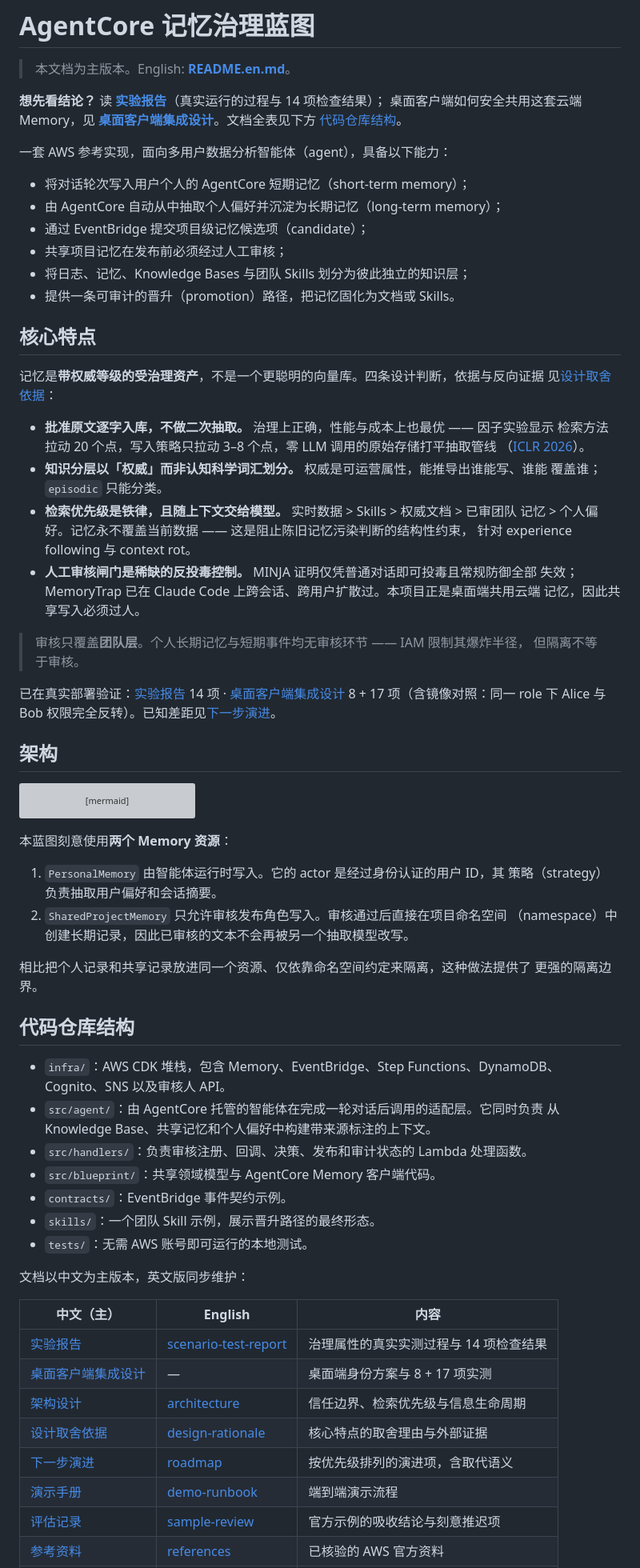
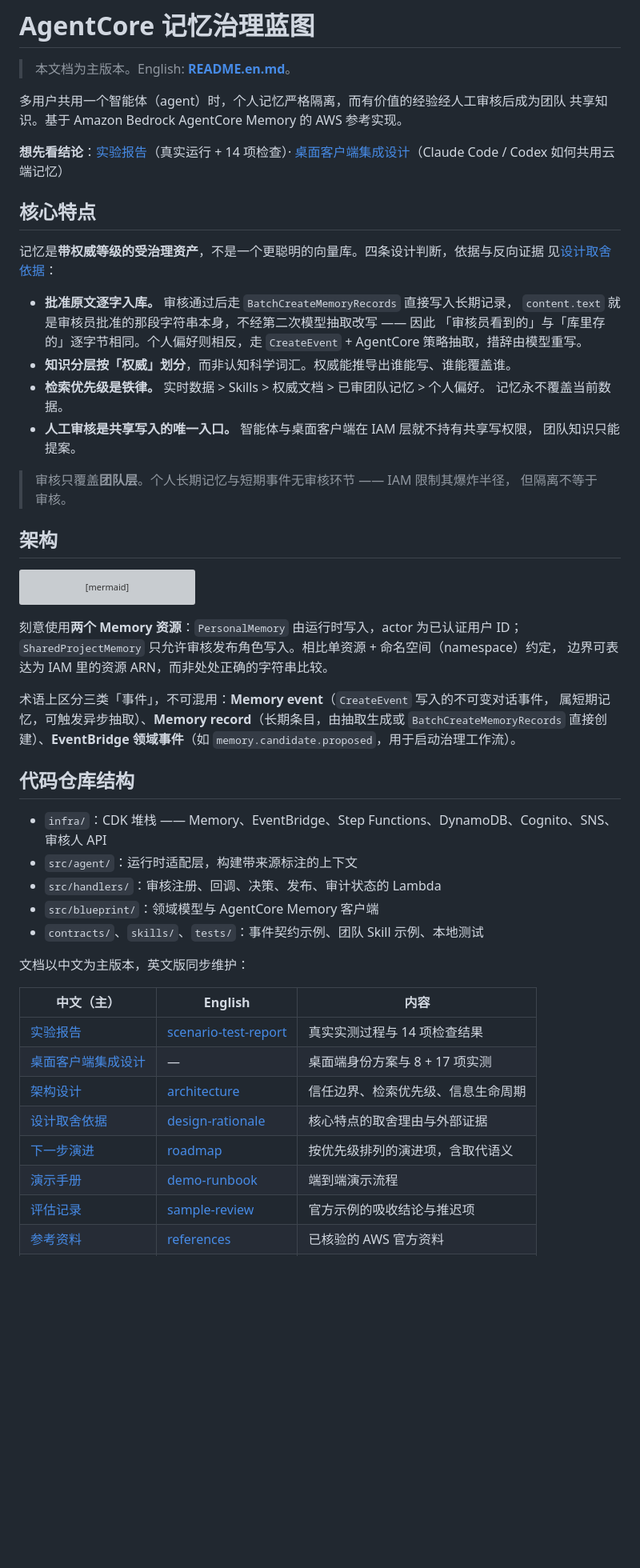
Before and after one commit to ericyanpek/agentcore-memory-blueprint, a Markdown page: README.md, the part around one of its changes. Shown at 80% size. Drawn GitHub-style; blank space fills up the shorter version; grey boxes are pictures that could not be loaded.

````diff
--- a/README.md
+++ b/README.md
@@ -2,43 +2,29 @@
 
 > 本文档为主版本。English: **[README.en.md](README.en.md)**。
 
-**想先看结论？** 读 **[实验报告](docs/实验报告.md)**（真实运行的过程与 14 项检查结果）；
-桌面客户端如何安全共用这套云端 Memory，见
-**[桌面客户端集成设计](docs/桌面客户端集成设计.md)**。文档全表见下方
-[代码仓库结构](#代码仓库结构)。
+多用户共用一个智能体（agent）时，个人记忆严格隔离，而有价值的经验经人工审核后成为团队
+共享知识。基于 Amazon Bedrock AgentCore Memory 的 AWS 参考实现。
 
-一套 AWS 参考实现，面向多用户数据分析智能体（agent），具备以下能力：
-
-- 将对话轮次写入用户个人的 AgentCore 短期记忆（short-term memory）；
-- 由 AgentCore 自动从中抽取个人偏好并沉淀为长期记忆（long-term memory）；
-- 通过 EventBridge 提交项目级记忆候选项（candidate）；
-- 共享项目记忆在发布前必须经过人工审核；
-- 将日志、记忆、Knowledge Bases 与团队 Skills 划分为彼此独立的知识层；
-- 提供一条可审计的晋升（promotion）路径，把记忆固化为文档或 Skills。
+**想先看结论**：[实验报告](docs/实验报告.md)（真实运行 + 14 项检查）·
+[桌面客户端集成设计](docs/桌面客户端集成设计.md)（Claude Code / Codex 如何共用云端记忆）
 
 ## 核心特点
 
 记忆是**带权威等级的受治理资产**，不是一个更聪明的向量库。四条设计判断，依据与反向证据
 见[设计取舍依据](docs/设计取舍依据.md)：
 
-- **批准原文逐字入库，不做二次抽取。** 治理上正确，性能与成本上也最优 —— 因子实验显示
-  检索方法拉动 20 个点，写入策略只拉动 3–8 个点，零 LLM 调用的原始存储打平抽取管线
-  （[ICLR 2026](https://arxiv.org/abs/2603.02473)）。
-- **知识分层以「权威」而非认知科学词汇划分。** 权威是可运营属性，能推导出谁能写、谁能
-  覆盖谁；`episodic` 只能分类。
-- **检索优先级是铁律，且随上下文交给模型。** 实时数据 > Skills > 权威文档 > 已审团队
-  记忆 > 个人偏好。记忆永不覆盖当前数据 —— 这是阻止陈旧记忆污染判断的结构性约束，
-  针对 experience following 与 context rot。
-- **人工审核闸门是稀缺的反投毒控制。** MINJA 证明仅凭普通对话即可投毒且常规防御全部
-  失效；MemoryTrap 已在 Claude Code 上跨会话、跨用户扩散过。本项目正是桌面端共用云端
-  记忆，因此共享写入必须过人。
+- **批准原文逐字入库。** 审核通过后走 `BatchCreateMemoryRecords` 直接写入长期记录，
+  `content.text` 就是审核员批准的那段字符串本身，不经第二次模型抽取改写 —— 因此
+  「审核员看到的」与「库里存的」逐字节相同。个人偏好则相反，走 `CreateEvent` +
+  AgentCore 策略抽取，措辞由模型重写。
+- **知识分层按「权威」划分**，而非认知科学词汇。权威能推导出谁能写、谁能覆盖谁。
+- **检索优先级是铁律。** 实时数据 > Skills > 权威文档 > 已审团队记忆 > 个人偏好。
+  记忆永不覆盖当前数据。
+- **人工审核是共享写入的唯一入口。** 智能体与桌面客户端在 IAM 层就不持有共享写权限，
+  团队知识只能提案。
 
-> 审核只覆盖**团队层**。个人长期记忆与短期事件均无审核环节 —— IAM 限制其爆炸半径，
+> 审核只覆盖**团队层**。个人长期记忆与短期事件无审核环节 —— IAM 限制其爆炸半径，
 > 但隔离不等于审核。
-
-已在真实部署验证：[实验报告](docs/实验报告.md) 14 项 ·
-[桌面客户端集成设计](docs/桌面客户端集成设计.md) 8 + 17 项（含镜像对照：同一 role 下
-Alice 与 Bob 权限完全反转）。已知差距见[下一步演进](docs/下一步演进.md)。
 
 ## 架构
 
@@ -59,37 +45,32 @@ flowchart LR
     P --> SK["Git 中的团队 Skills<br/>可执行流程"]
 ```
 
-本蓝图刻意使用**两个 Memory 资源**：
+刻意使用**两个 Memory 资源**：`PersonalMemory` 由运行时写入，actor 为已认证用户 ID；
+`SharedProjectMemory` 只允许审核发布角色写入。相比单资源 + 命名空间（namespace）约定，
+边界可表达为 IAM 里的资源 ARN，而非处处正确的字符串比较。
 
-1. `PersonalMemory` 由智能体运行时写入。它的 actor 是经过身份认证的用户 ID，其
-   策略（strategy）负责抽取用户偏好和会话摘要。
-2. `SharedProjectMemory` 只允许审核发布角色写入。审核通过后直接在项目命名空间
-   （namespace）中创建长期记录，因此已审核的文本不会再被另一个抽取模型改写。
-
-相比把个人记录和共享记录放进同一个资源、仅依靠命名空间约定来隔离，这种做法提供了
-更强的隔离边界。
+术语上区分三类「事件」，不可混用：**Memory event**（`CreateEvent` 写入的不可变对话事件，
+属短期记忆，可触发异步抽取）、**Memory record**（长期条目，由抽取生成或
+`BatchCreateMemoryRecords` 直接创建）、**EventBridge 领域事件**（如
+`memory.candidate.proposed`，用于启动治理工作流）。
 
 ## 代码仓库结构
 
-- `infra/`：AWS CDK 堆栈，包含 Memory、EventBridge、Step Functions、DynamoDB、
-  Cognito、SNS 以及审核人 API。
-- `src/agent/`：由 AgentCore 托管的智能体在完成一轮对话后调用的适配层。它同时负责
-  从 Knowledge Base、共享记忆和个人偏好中构建带来源标注的上下文。
-- `src/handlers/`：负责审核注册、回调、决策、发布和审计状态的 Lambda 处理函数。
-- `src/blueprint/`：共享领域模型与 AgentCore Memory 客户端代码。
-- `contracts/`：EventBridge 事件契约示例。
-- `skills/`：一个团队 Skill 示例，展示晋升路径的最终形态。
-- `tests/`：无需 AWS 账号即可运行的本地测试。
+- `infra/`：CDK 堆栈 —— Memory、EventBridge、Step Functions、DynamoDB、Cognito、SNS、审核人 API
+- `src/agent/`：运行时适配层，构建带来源标注的上下文
+- `src/handlers/`：审核注册、回调、决策、发布、审计状态的 Lambda
+- `src/blueprint/`：领域模型与 AgentCore Memory 客户端
+- `contracts/`、`skills/`、`tests/`：事件契约示例、团队 Skill 示例、本地测试
 
 文档以中文为主版本，英文版同步维护：
 
 | 中文（主） | English | 内容 |
 |---|---|---|
-| [实验报告](docs/实验报告.md) | [scenario-test-report](docs/scenario-test-report.md) | 治理属性的真实实测过程与 14 项检查结果 |
+| [实验报告](docs/实验报告.md) | [scenario-test-report](docs/scenario-test-report.md) | 真实实测过程与 14 项检查结果 |
 | [桌面客户端集成设计](docs/桌面客户端集成设计.md) | — | 桌面端身份方案与 8 + 17 项实测 |
-| [架构设计](docs/架构设计.md) | [architecture](docs/architecture.md) | 信任边界、检索优先级与信息生命周期 |
+| [架构设计](docs/架构设计.md) | [architecture](docs/architecture.md) | 信任边界、检索优先级、信息生命周期 |
 | [设计取舍依据](docs/设计取舍依据.md) | [design-rationale](docs/design-rationale.md) | 核心特点的取舍理由与外部证据 |
 | [下一步演进](docs/下一步演进.md) | [roadmap](docs/roadmap.md) | 按优先级排列的演进项，含取代语义 |
 | [演示手册](docs/演示手册.md) | [demo-runbook](docs/demo-runbook.md) | 端到端演示流程 |
-| [评估记录](docs/评估记录.md) | [sample-review](docs/sample-review.md) | 官方示例的吸收结论与刻意推迟项 |
+| [评估记录](docs/评估记录.md) | [sample-review](docs/sample-review.md) | 官方示例的吸收结论与推迟项 |
 | [参考资料](docs/参考资料.md) | [references](docs/references.md) | 已核验的 AWS 官方资料 |
````
Also changed, not shown: other parts of README.md (+24 -48 lines), README.en.md (+68 -112 lines).
